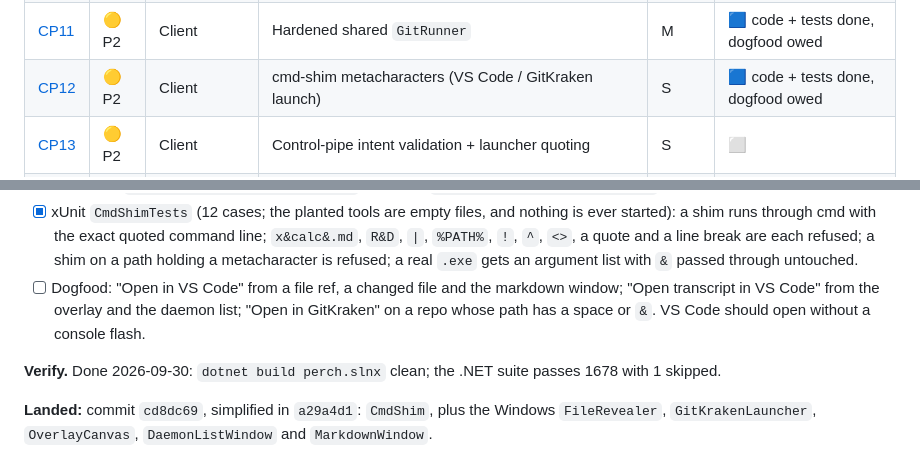
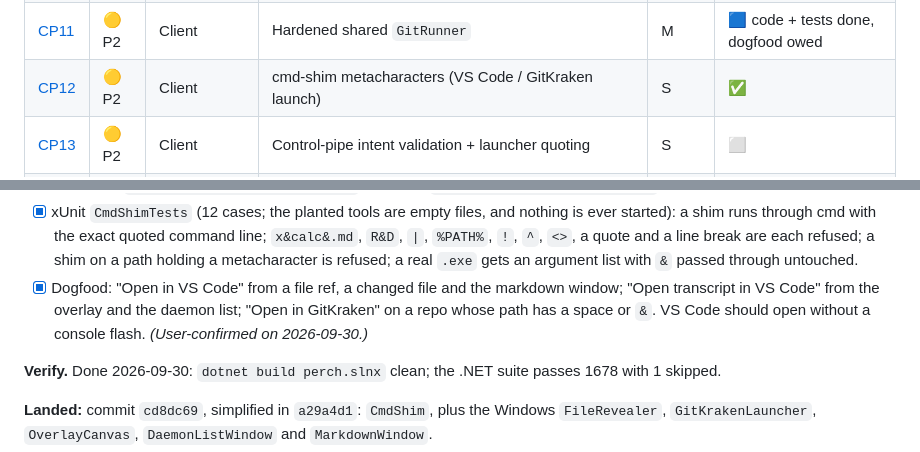
Before and after one commit to ArcticGizmo/perch, a Markdown page: docs/review-fixes-plan.md, 2 parts joined by grey strips. GitHub-like rendering.

Commit message:
Review fixes plan: CP12 dogfood user-confirmed
Co-Authored-By: Claude Opus 5.5 (1M context) <noreply@anthropic.com>

```diff
--- a/docs/review-fixes-plan.md
+++ b/docs/review-fixes-plan.md
@@ -36,7 +36,7 @@ Fixes land on the branch `review-fixes`. The exception is roost-only findings, w
 | [CP9](#cp9) | 🟠 P1 | Client | No UNC/remote path probing (NTLM leak + UI hang) | S | ✅ |
 | [CP10](#cp10) | 🟠 P1 | Client | Named pipes: current-user only, park the valet hook | S | ✅ (cross-user squat check untested) |
 | [CP11](#cp11) | 🟡 P2 | Client | Hardened shared `GitRunner` | M | 🟦 code + tests done, dogfood owed |
-| [CP12](#cp12) | 🟡 P2 | Client | cmd-shim metacharacters (VS Code / GitKraken launch) | S | 🟦 code + tests done, dogfood owed |
+| [CP12](#cp12) | 🟡 P2 | Client | cmd-shim metacharacters (VS Code / GitKraken launch) | S | ✅ |
 | [CP13](#cp13) | 🟡 P2 | Client | Control-pipe intent validation + launcher quoting | S | ⬜ |
 | [CP14](#cp14) | 🟠 P1 | Data safety | Never wipe `.claude.json`; atomic writes everywhere | M | ✅ |
 | [CP15](#cp15) | 🟡 P2 | Privacy | Recording-export redaction gaps | S | ⬜ |
@@ -496,7 +496,7 @@ The planned `-c` set doesn't cover filter drivers at all. Their names are arbitr
   - The overlay's and daemon list's "Open transcript in VS Code" and the markdown window's "Open in VS Code" now call `IFileRevealer.OpenInEditor` instead of shell-executing `code` themselves.
 - [x] Remove the default-handler fallback, or restrict it to viewer-safe extensions (`.md .txt .json .png …`). *(Done in CP8: the fallback is `IFileRevealer.OpenWithDefault`, gated on `OpenTargets.IsViewerSafeFile`.)*
 - [x] xUnit `CmdShimTests` (12 cases; the planted tools are empty files, and nothing is ever started): a shim runs through cmd with the exact quoted command line; `x&calc&.md`, `R&D`, `|`, `%PATH%`, `!`, `^`, `<>`, a quote and a line break are each refused; a shim on a path holding a metacharacter is refused; a real `.exe` gets an argument list with `&` passed through untouched.
-- [ ] Dogfood: "Open in VS Code" from a file ref, a changed file and the markdown window; "Open transcript in VS Code" from the overlay and the daemon list; "Open in GitKraken" on a repo whose path has a space or `&`. VS Code should open without a console flash.
+- [x] Dogfood: "Open in VS Code" from a file ref, a changed file and the markdown window; "Open transcript in VS Code" from the overlay and the daemon list; "Open in GitKraken" on a repo whose path has a space or `&`. VS Code should open without a console flash. *(User-confirmed on 2026-09-30.)*
 
 **Verify.** Done 2026-09-30: `dotnet build perch.slnx` clean; the .NET suite passes 1678 with 1 skipped.
 
```
Also changed, not shown: other parts of docs/review-fixes-plan.md (+1 -1 lines).
